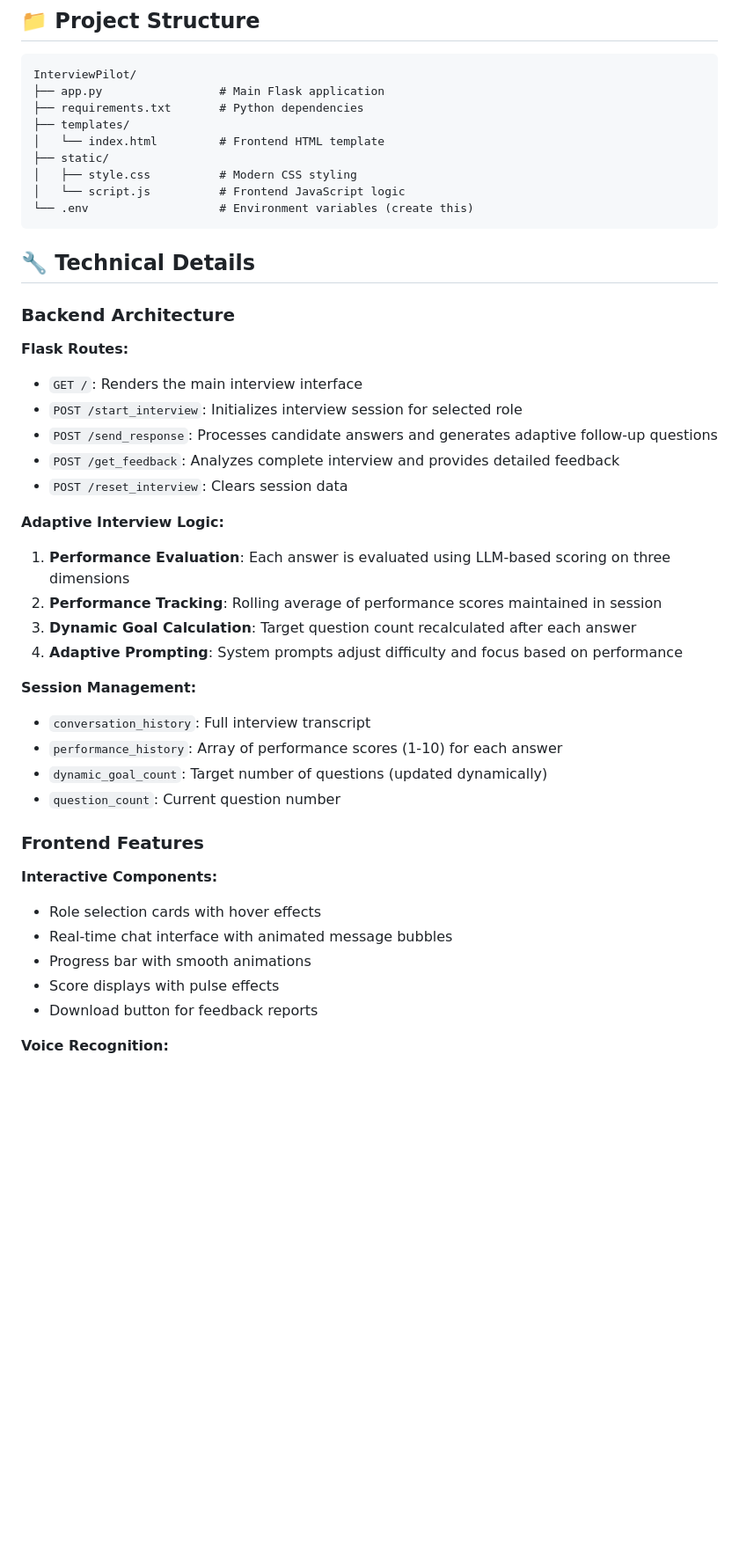
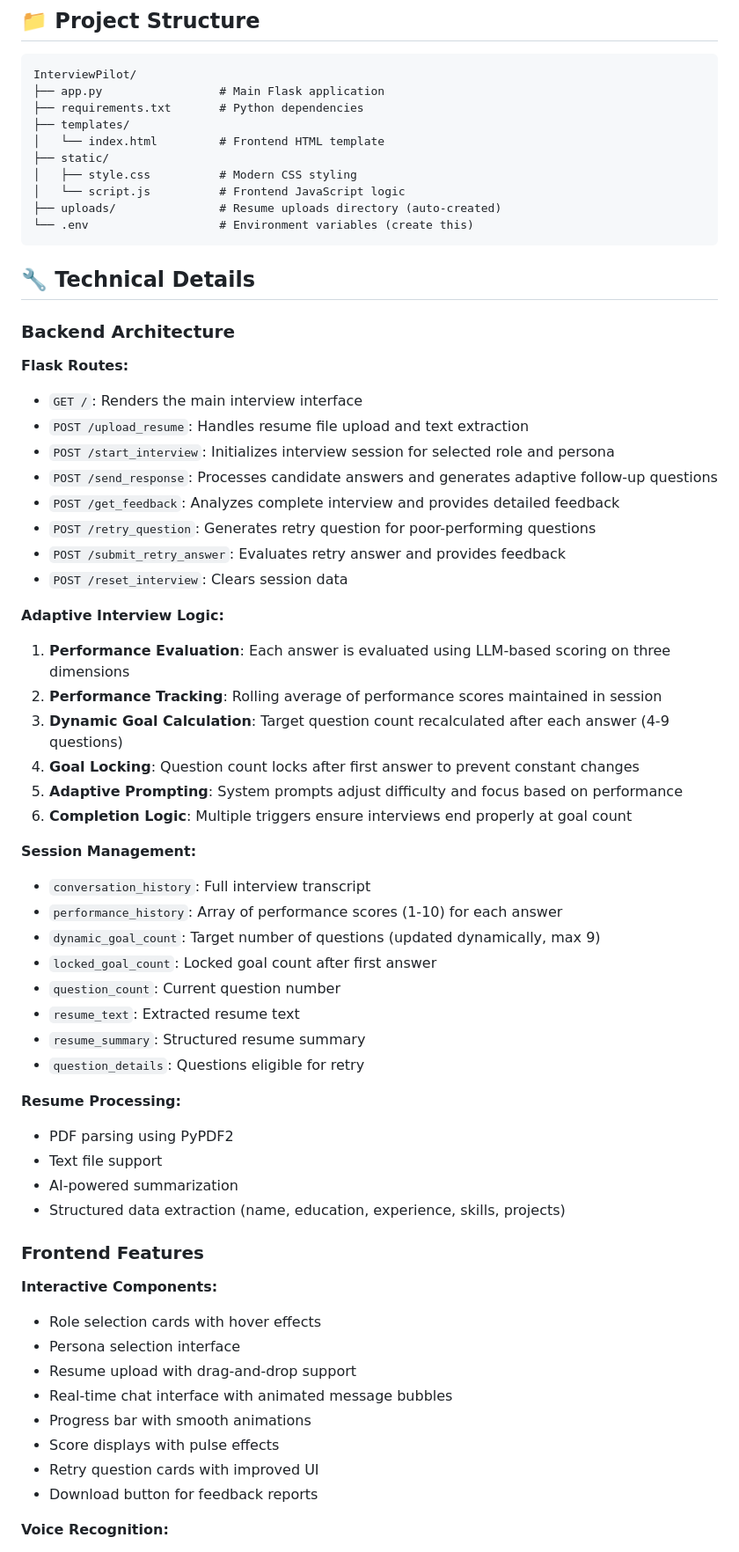
Before and after one commit to C-Tharun/InterviewPilot, a Markdown page: README.md, the part around the change printed below. Shown: that part at 88% size. Drawn GitHub-style; blank space fills up the shorter version.

````diff
--- a/README.md
+++ b/README.md
@@ -92,6 +123,7 @@ InterviewPilot/
 ├── static/
 │   ├── style.css          # Modern CSS styling
 │   └── script.js          # Frontend JavaScript logic
+├── uploads/               # Resume uploads directory (auto-created)
 └── .env                   # Environment variables (create this)
 ```
 
@@ -101,30 +133,48 @@ InterviewPilot/
 
 **Flask Routes:**
 - `GET /`: Renders the main interview interface
-- `POST /start_interview`: Initializes interview session for selected role
+- `POST /upload_resume`: Handles resume file upload and text extraction
+- `POST /start_interview`: Initializes interview session for selected role and persona
 - `POST /send_response`: Processes candidate answers and generates adaptive follow-up questions
 - `POST /get_feedback`: Analyzes complete interview and provides detailed feedback
+- `POST /retry_question`: Generates retry question for poor-performing questions
+- `POST /submit_retry_answer`: Evaluates retry answer and provides feedback
 - `POST /reset_interview`: Clears session data
 
 **Adaptive Interview Logic:**
 1. **Performance Evaluation**: Each answer is evaluated using LLM-based scoring on three dimensions
 2. **Performance Tracking**: Rolling average of performance scores maintained in session
-3. **Dynamic Goal Calculation**: Target question count recalculated after each answer
-4. **Adaptive Prompting**: System prompts adjust difficulty and focus based on performance
+3. **Dynamic Goal Calculation**: Target question count recalculated after each answer (4-9 questions)
+4. **Goal Locking**: Question count locks after first answer to prevent constant changes
+5. **Adaptive Prompting**: System prompts adjust difficulty and focus based on performance
+6. **Completion Logic**: Multiple triggers ensure interviews end properly at goal count
 
 **Session Management:**
 - `conversation_history`: Full interview transcript
 - `performance_history`: Array of performance scores (1-10) for each answer
-- `dynamic_goal_count`: Target number of questions (updated dynamically)
+- `dynamic_goal_count`: Target number of questions (updated dynamically, max 9)
+- `locked_goal_count`: Locked goal count after first answer
 - `question_count`: Current question number
+- `resume_text`: Extracted resume text
+- `resume_summary`: Structured resume summary
+- `question_details`: Questions eligible for retry
+
+**Resume Processing:**
+- PDF parsing using PyPDF2
+- Text file support
+- AI-powered summarization
+- Structured data extraction (name, education, experience, skills, projects)
 
 ### Frontend Features
 
 **Interactive Components:**
 - Role selection cards with hover effects
+- Persona selection interface
+- Resume upload with drag-and-drop support
 - Real-time chat interface with animated message bubbles
 - Progress bar with smooth animations
 - Score displays with pulse effects
+- Retry question cards with improved UI
 - Download button for feedback reports
 
 **Voice Recognition:**
````
Also changed, not shown: other parts of README.md (+93 -19 lines).
